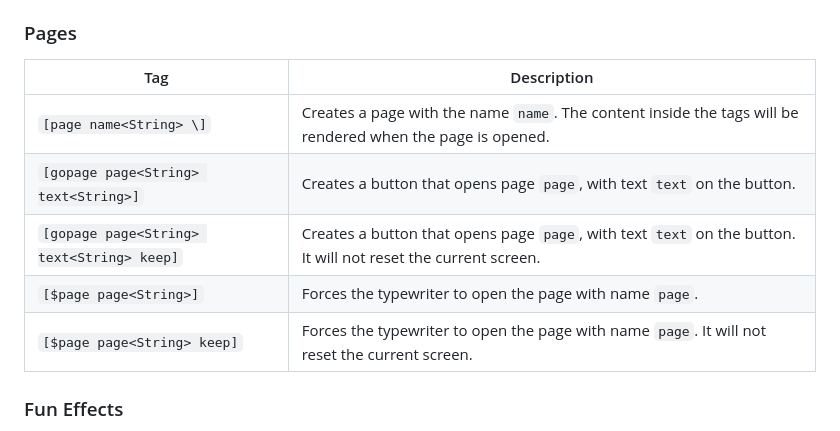
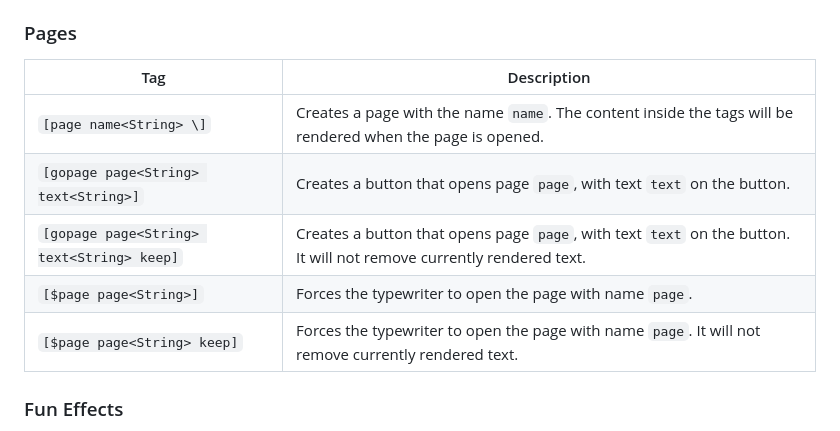
Before and after one commit to Rus1130/supertype, a Markdown page: README.md, the part around the change. Drawn GitHub-style.

```diff
--- a/README.md
+++ b/README.md
@@ -117,13 +117,13 @@ Change the color of the text and background.
 | `[swap]`               | Swaps the text and background colors.                 |
 
 ### Pages
-| Tag                                       | Description                                                                                                    |
-| ----------------------------------------- | -------------------------------------------------------------------------------------------------------------- |
-| `[page name<String> \]`                   | Creates a page with the name `name`. The content inside the tags will be rendered when the page is opened.     |
-| `[gopage page<String> text<String>]`      | Creates a button that opens page `page`, with text `text` on the button.                                       |
-| `[gopage page<String> text<String> keep]` | Creates a button that opens page `page`, with text `text` on the button. It will not reset the current screen. |
-| `[$page page<String>]`                    | Forces the typewriter to open the page with name `page`.                                                       |
-| `[$page page<String> keep]`               | Forces the typewriter to open the page with name `page`. It will not reset the current screen.                 |
+| Tag                                       | Description                                                                                                          |
+| ----------------------------------------- | -------------------------------------------------------------------------------------------------------------------- |
+| `[page name<String> \]`                   | Creates a page with the name `name`. The content inside the tags will be rendered when the page is opened.           |
+| `[gopage page<String> text<String>]`      | Creates a button that opens page `page`, with text `text` on the button.                                             |
+| `[gopage page<String> text<String> keep]` | Creates a button that opens page `page`, with text `text` on the button. It will not remove currently rendered text. |
+| `[$page page<String>]`                    | Forces the typewriter to open the page with name `page`.                                                             |
+| `[$page page<String> keep]`               | Forces the typewriter to open the page with name `page`. It will not remove currently rendered text.                 |
 
 ### Fun Effects
 FUN!
```
